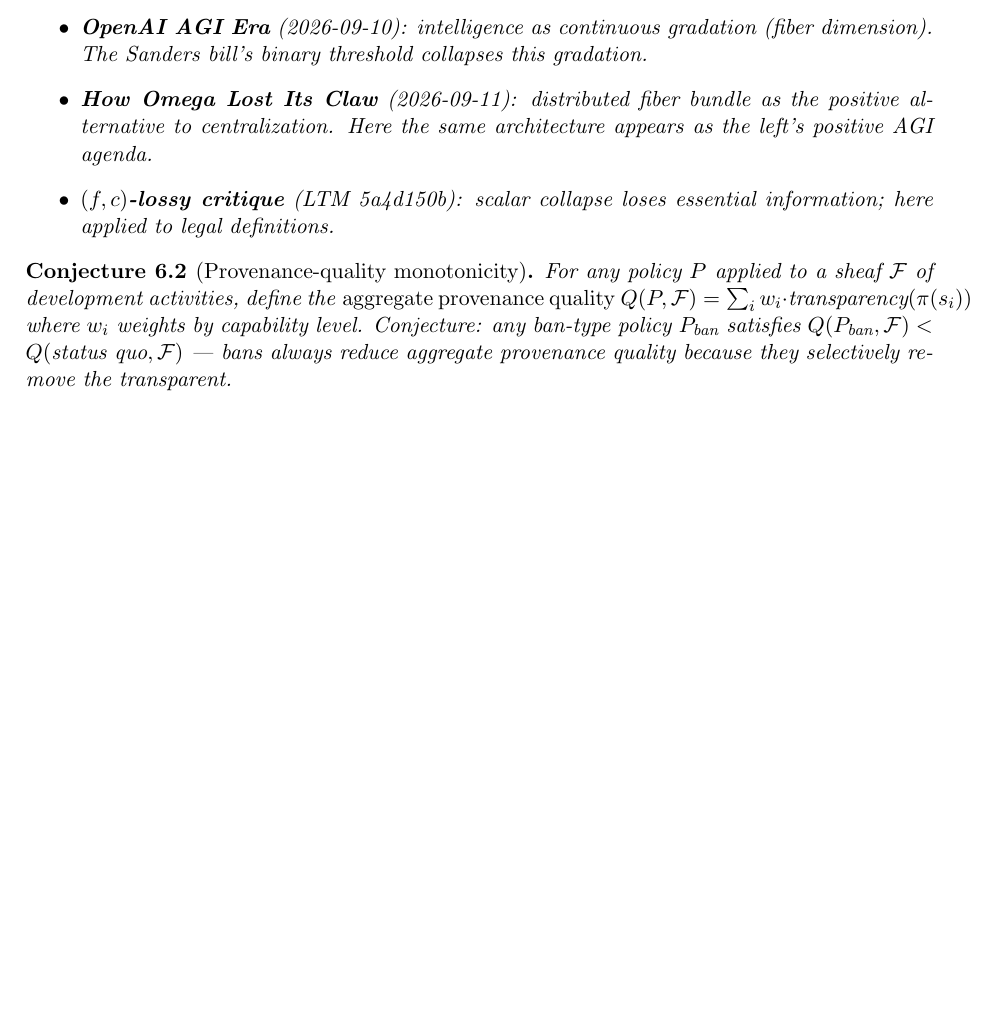
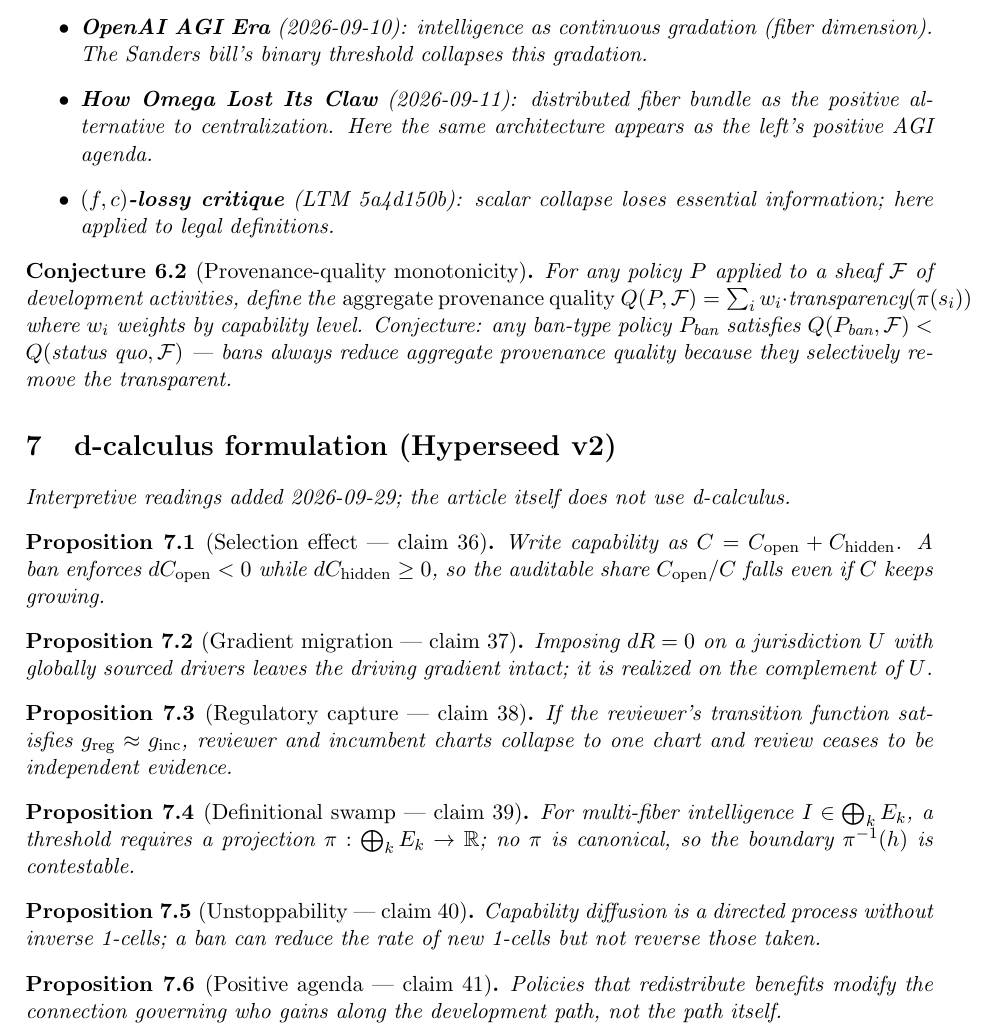
Before and after one commit to bgoertzel-sing/hyperseed-formalizations, a LaTeX paper (substack/2026-09-05-sanders-stupid-superintelligence-ban/formalization.tex): part of page 4 of 4, cut so that both start at the same text, the shorter picture padded with empty space. Compiled offline with pdfLaTeX.

Commit message:
Deepen sanders-stupid-superintelligence-ban with Hyperseed v2/d-calculus

```diff
--- a/substack/2026-09-05-sanders-stupid-superintelligence-ban/formalization.tex
+++ b/substack/2026-09-05-sanders-stupid-superintelligence-ban/formalization.tex
@@ -246,4 +246,42 @@
 selectively remove the transparent.
 \end{conjecture}
 
+
+%======================================================================
+\section{d-calculus formulation (Hyperseed v2)}
+\emph{Interpretive readings added 2026-09-29; the article itself does not use d-calculus.}
+
+\begin{proposition}[Selection effect --- claim 36]
+Write capability as $C=C_{\mathrm{open}}+C_{\mathrm{hidden}}$. A ban enforces
+$dC_{\mathrm{open}}<0$ while $dC_{\mathrm{hidden}}\ge 0$, so the auditable share
+$C_{\mathrm{open}}/C$ falls even if $C$ keeps growing.
+\end{proposition}
+
+\begin{proposition}[Gradient migration --- claim 37]
+Imposing $dR=0$ on a jurisdiction $U$ with globally sourced drivers leaves the
+driving gradient intact; it is realized on the complement of $U$.
+\end{proposition}
+
+\begin{proposition}[Regulatory capture --- claim 38]
+If the reviewer's transition function satisfies $g_{\mathrm{reg}}\approx g_{\mathrm{inc}}$,
+reviewer and incumbent charts collapse to one chart and review ceases to be
+independent evidence.
+\end{proposition}
+
+\begin{proposition}[Definitional swamp --- claim 39]
+For multi-fiber intelligence $I\in\bigoplus_k E_k$, a threshold requires a
+projection $\pi:\bigoplus_k E_k\to\mathbb{R}$; no $\pi$ is canonical, so the
+boundary $\pi^{-1}(h)$ is contestable.
+\end{proposition}
+
+\begin{proposition}[Unstoppability --- claim 40]
+Capability diffusion is a directed process without inverse 1-cells; a ban can
+reduce the rate of new 1-cells but not reverse those taken.
+\end{proposition}
+
+\begin{proposition}[Positive agenda --- claim 41]
+Policies that redistribute benefits modify the connection governing who gains
+along the development path, not the path itself.
+\end{proposition}
+
 \end{document}
```
Also changed, not shown: substack/2026-09-05-sanders-stupid-superintelligence-ban/claims.md (+21 -0 lines), substack/2026-09-05-sanders-stupid-superintelligence-ban/README.md, 1 other file.
